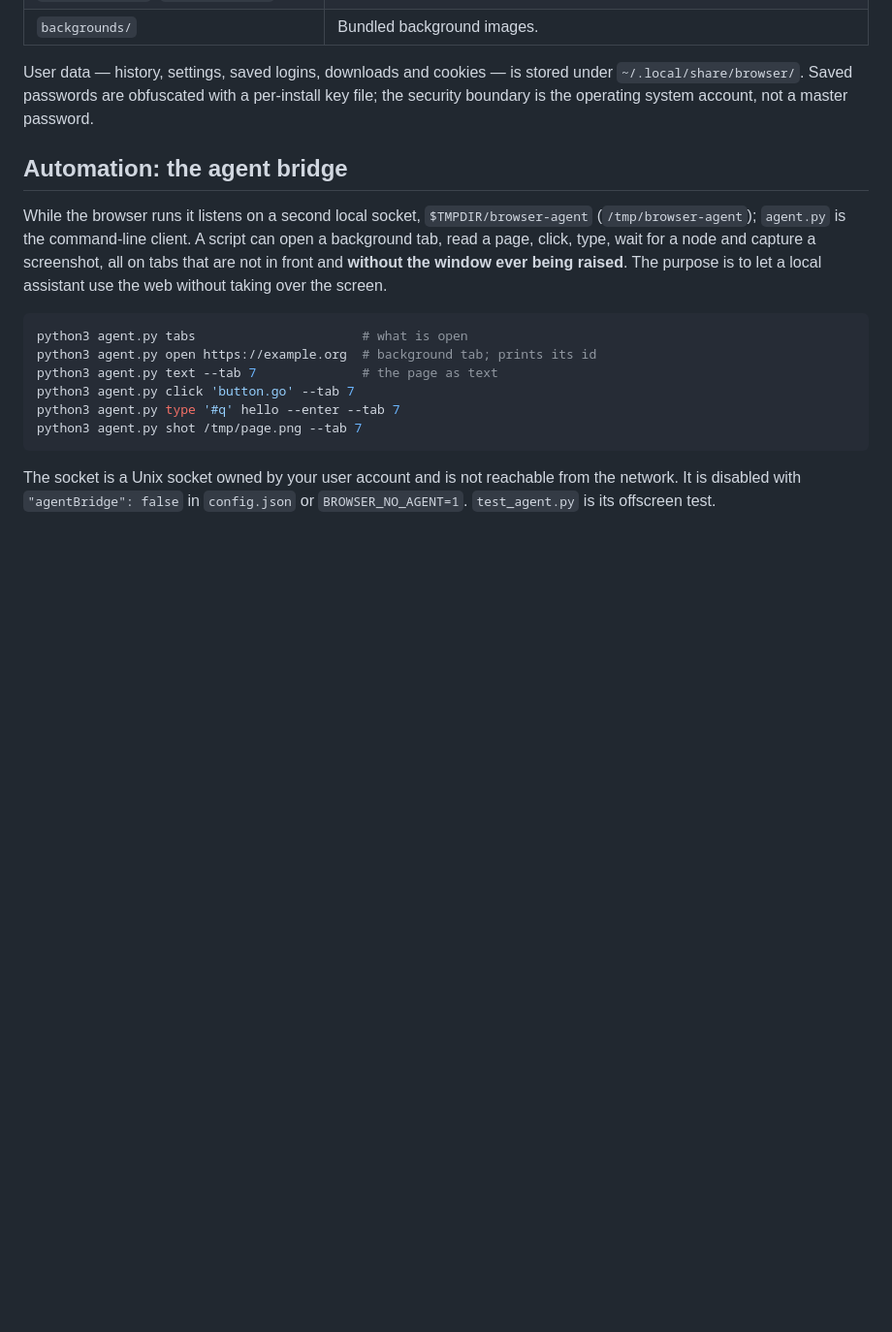
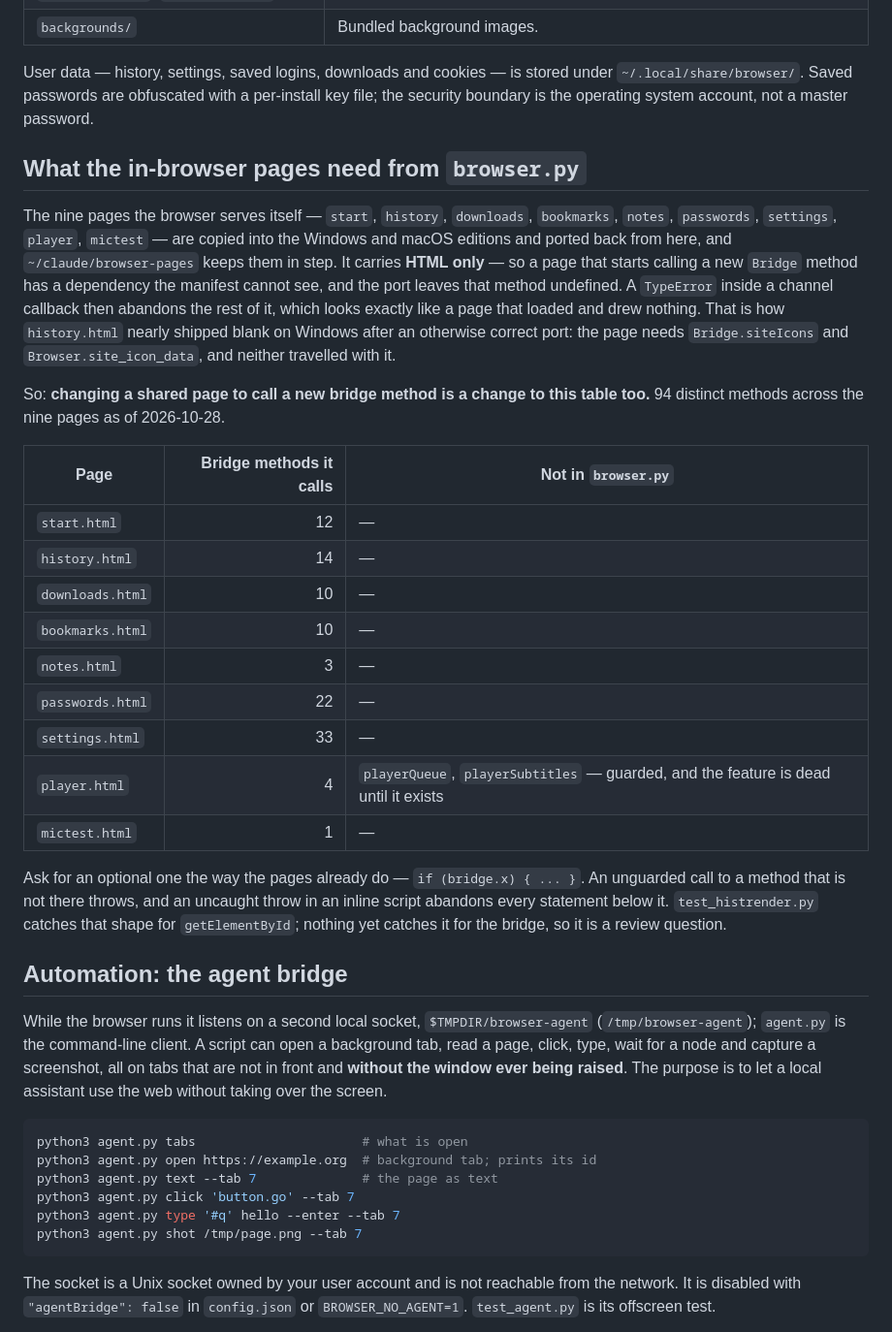
Before and after one commit to idkhowtonamemyselfasadev/browser, a Markdown page: README.md, the part around the change. Shown at 97% size. Rendered like a GitHub page; blank space fills up the shorter version.

Commit message:
README: what each in-browser page needs from browser.py
browser-pages ports HTML and nothing else, so a shared page that calls a
new Bridge method carries a dependency the manifest cannot express --
`exclusive` is marker-based and has no way to say "this page needs a
bridge slot". The port then leaves the method undefined, the TypeError
lands inside a channel callback, and the rest of that callback is
abandoned: a page that loads, reports complete, and draws nothing.

Not hypothetical. windows ported history.html correctly today and it
would still have come up blank, because the page needs Bridge.siteIcons
and Browser.site_icon_data and neither travels with the HTML. They
copied both across and are green.

So the dependency gets written down where upstream will see it when it
changes a page: one row per page, 94 distinct methods across the nine,
and the two that do not exist named in the open rather than left for the
next porter to find. Asked for by server-71 as upstream's half of the
limit they are adding to browser-pages/README.md.

Co-Authored-By: Claude Opus 5 <noreply@anthropic.com>

```diff
--- a/README.md
+++ b/README.md
@@ -358,6 +358,41 @@ User data — history, settings, saved logins, downloads and cookies — is stor
 `~/.local/share/browser/`. Saved passwords are obfuscated with a per-install key file;
 the security boundary is the operating system account, not a master password.
 
+## What the in-browser pages need from `browser.py`
+
+The nine pages the browser serves itself — `start`, `history`, `downloads`,
+`bookmarks`, `notes`, `passwords`, `settings`, `player`, `mictest` — are copied
+into the Windows and macOS editions and ported
+back from here, and `~/claude/browser-pages` keeps them in step. It carries
+**HTML only** — so a page that starts calling a new `Bridge` method has a
+dependency the manifest cannot see, and the port leaves that method undefined.
+A `TypeError` inside a channel callback then abandons the rest of it, which
+looks exactly like a page that loaded and drew nothing. That is how
+`history.html` nearly shipped blank on Windows after an otherwise correct port:
+the page needs `Bridge.siteIcons` and `Browser.site_icon_data`, and neither
+travelled with it.
+
+So: **changing a shared page to call a new bridge method is a change to this
+table too.** 94 distinct methods across the nine pages as of 2026-10-28.
+
+| Page | Bridge methods it calls | Not in `browser.py` |
+|------|------------------------:|---------------------|
+| `start.html` | 12 | — |
+| `history.html` | 14 | — |
+| `downloads.html` | 10 | — |
+| `bookmarks.html` | 10 | — |
+| `notes.html` | 3 | — |
+| `passwords.html` | 22 | — |
+| `settings.html` | 33 | — |
+| `player.html` | 4 | `playerQueue`, `playerSubtitles` — guarded, and the feature is dead until it exists |
+| `mictest.html` | 1 | — |
+
+Ask for an optional one the way the pages already do — `if (bridge.x) { ... }`.
+An unguarded call to a method that is not there throws, and an uncaught throw
+in an inline script abandons every statement below it. `test_histrender.py`
+catches that shape for `getElementById`; nothing yet catches it for the bridge,
+so it is a review question.
+
 ## Automation: the agent bridge
 
 While the browser runs it listens on a second local socket, `$TMPDIR/browser-agent`
```
